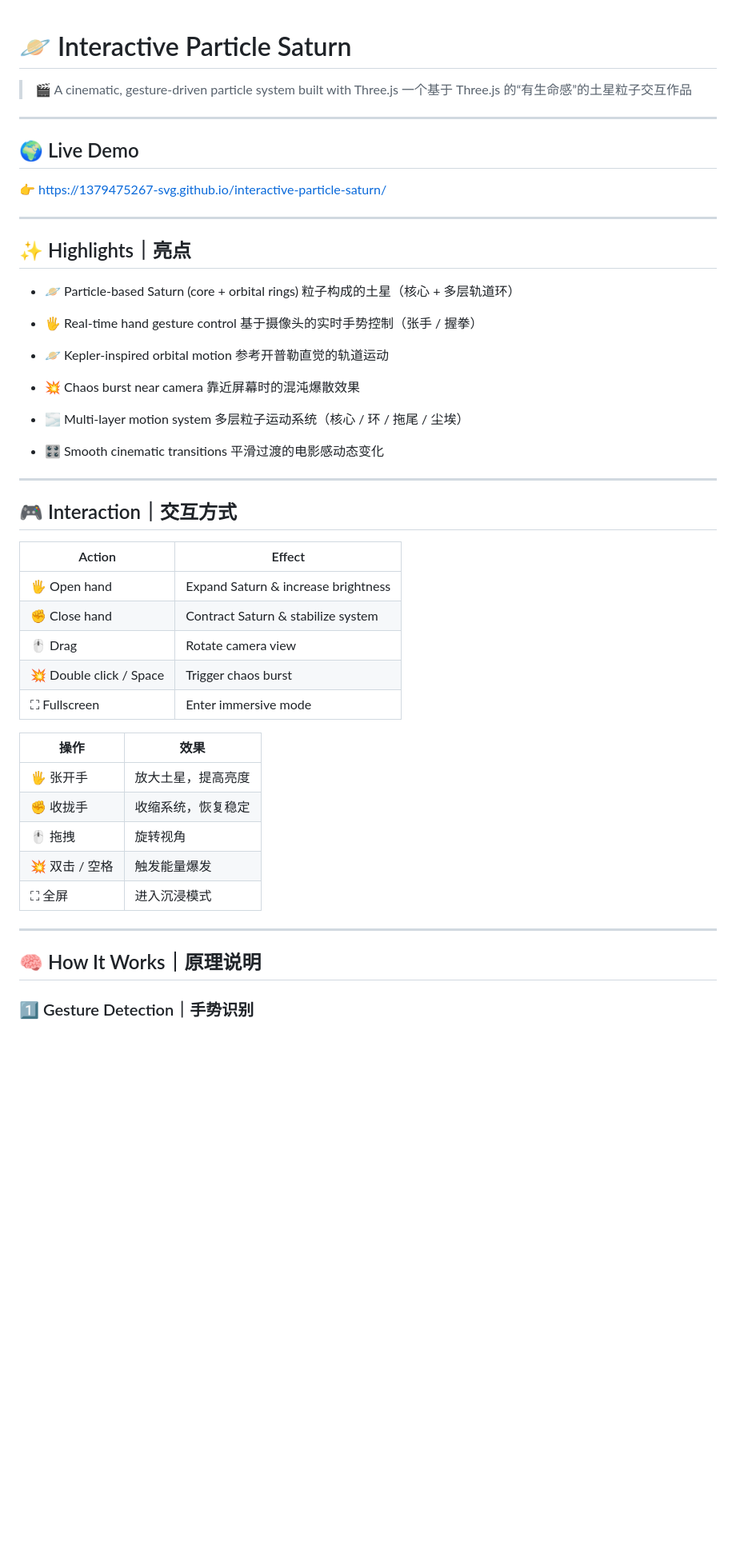
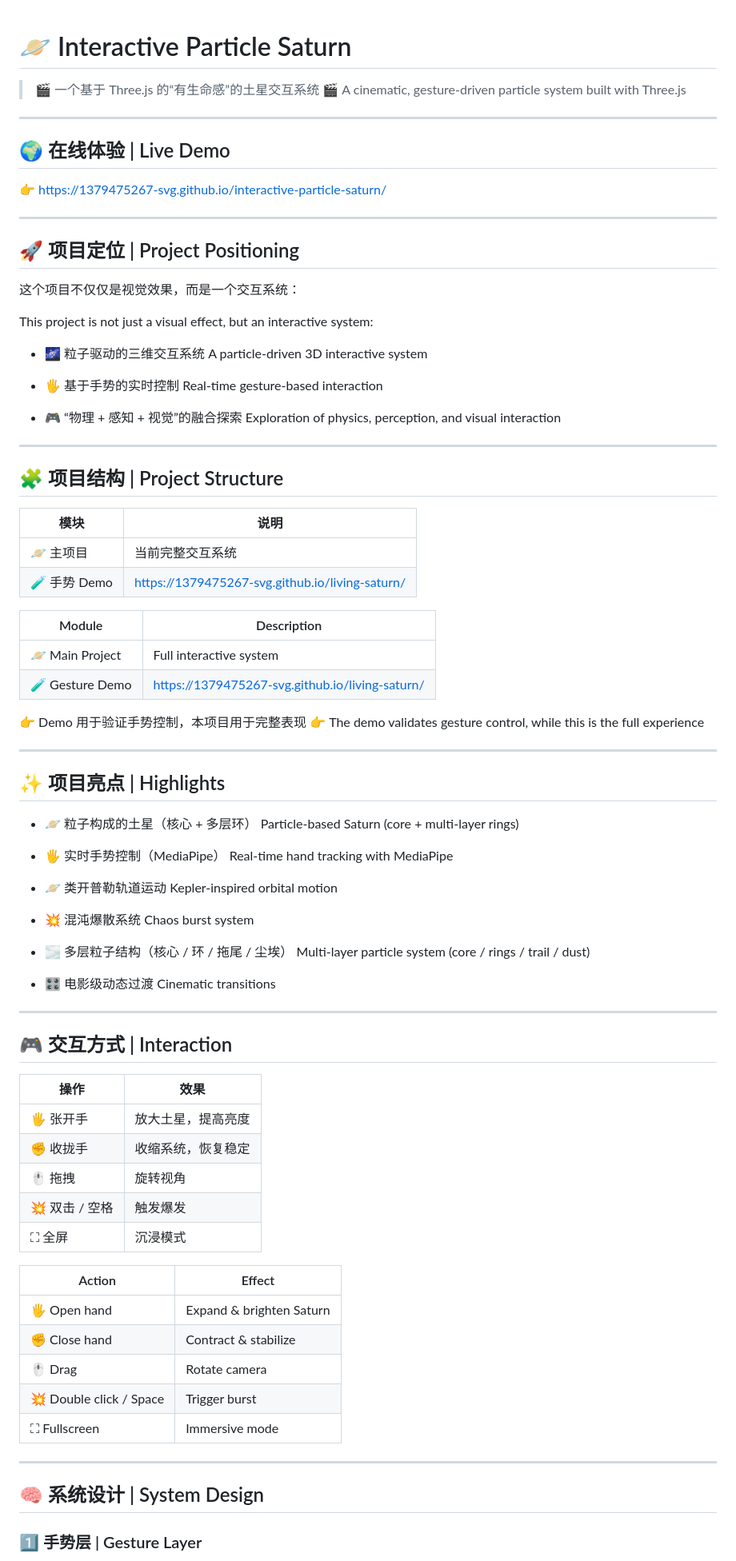
Before and after one commit to 1379475267-svg/interactive-particle-saturn, a Markdown page: README.md, the part around one of its changes. Shown at 80% size. Rendered like a GitHub page; blank space fills up the shorter version.

```diff
--- a/README.md
+++ b/README.md
@@ -1,59 +1,93 @@
 # 🪐 Interactive Particle Saturn
 
+> 🎬 一个基于 Three.js 的“有生命感”的土星交互系统
 > 🎬 A cinematic, gesture-driven particle system built with Three.js
-> 一个基于 Three.js 的“有生命感”的土星粒子交互作品
 
 ---
 
-## 🌍 Live Demo
+## 🌍 在线体验 | Live Demo
 
 👉 https://1379475267-svg.github.io/interactive-particle-saturn/
 
 ---
 
-## ✨ Highlights｜亮点
+## 🚀 项目定位 | Project Positioning
 
-* 🪐 Particle-based Saturn (core + orbital rings)
-  粒子构成的土星（核心 + 多层轨道环）
+这个项目不仅仅是视觉效果，而是一个交互系统：
 
-* 🖐️ Real-time hand gesture control
-  基于摄像头的实时手势控制（张手 / 握拳）
+This project is not just a visual effect, but an interactive system:
 
-* 🪐 Kepler-inspired orbital motion
-  参考开普勒直觉的轨道运动
+* 🌌 粒子驱动的三维交互系统
+  A particle-driven 3D interactive system
 
-* 💥 Chaos burst near camera
-  靠近屏幕时的混沌爆散效果
+* 🖐️ 基于手势的实时控制
+  Real-time gesture-based interaction
 
-* 🌫 Multi-layer motion system
-  多层粒子运动系统（核心 / 环 / 拖尾 / 尘埃）
-
-* 🎛 Smooth cinematic transitions
-  平滑过渡的电影感动态变化
+* 🎮 “物理 + 感知 + 视觉”的融合探索
+  Exploration of physics, perception, and visual interaction
 
 ---
 
-## 🎮 Interaction｜交互方式
+## 🧩 项目结构 | Project Structure
 
-| Action                  | Effect                              |
-| ----------------------- | ----------------------------------- |
-| 🖐️ Open hand           | Expand Saturn & increase brightness |
-| ✊ Close hand            | Contract Saturn & stabilize system  |
-| 🖱️ Drag                | Rotate camera view                  |
-| 💥 Double click / Space | Trigger chaos burst                 |
-| ⛶ Fullscreen            | Enter immersive mode                |
+| 模块         | 说明                                              |
+| ---------- | ----------------------------------------------- |
+| 🪐 主项目     | 当前完整交互系统                                        |
+| 🧪 手势 Demo | https://1379475267-svg.github.io/living-saturn/ |
+
+| Module          | Description                                     |
+| --------------- | ----------------------------------------------- |
+| 🪐 Main Project | Full interactive system                         |
+| 🧪 Gesture Demo | https://1379475267-svg.github.io/living-saturn/ |
+
+👉 Demo 用于验证手势控制，本项目用于完整表现
+👉 The demo validates gesture control, while this is the full experience
+
+---
+
+## ✨ 项目亮点 | Highlights
+
+* 🪐 粒子构成的土星（核心 + 多层环）
+  Particle-based Saturn (core + multi-layer rings)
+
+* 🖐️ 实时手势控制（MediaPipe）
+  Real-time hand tracking with MediaPipe
+
+* 🪐 类开普勒轨道运动
+  Kepler-inspired orbital motion
+
+* 💥 混沌爆散系统
+  Chaos burst system
+
+* 🌫 多层粒子结构（核心 / 环 / 拖尾 / 尘埃）
+  Multi-layer particle system (core / rings / trail / dust)
+
+* 🎛 电影级动态过渡
+  Cinematic transitions
+
+---
+
+## 🎮 交互方式 | Interaction
 
 | 操作         | 效果        |
 | ---------- | --------- |
 | 🖐️ 张开手    | 放大土星，提高亮度 |
 | ✊ 收拢手      | 收缩系统，恢复稳定 |
 | 🖱️ 拖拽     | 旋转视角      |
-| 💥 双击 / 空格 | 触发能量爆发    |
-| ⛶ 全屏       | 进入沉浸模式    |
+| 💥 双击 / 空格 | 触发爆发      |
+| ⛶ 全屏       | 沉浸模式      |
+
+| Action                  | Effect                   |
+| ----------------------- | ------------------------ |
+| 🖐️ Open hand           | Expand & brighten Saturn |
+| ✊ Close hand            | Contract & stabilize     |
+| 🖱️ Drag                | Rotate camera            |
+| 💥 Double click / Space | Trigger burst            |
+| ⛶ Fullscreen            | Immersive mode           |
 
 ---
 
-## 🧠 How It Works｜原理说明
+## 🧠 系统设计 | System Design
 
-### 1️⃣ Gesture Detection｜手势识别
+### 1️⃣ 手势层 | Gesture Layer
 
```
Also changed, not shown: other parts of README.md (+57 -51 lines).
